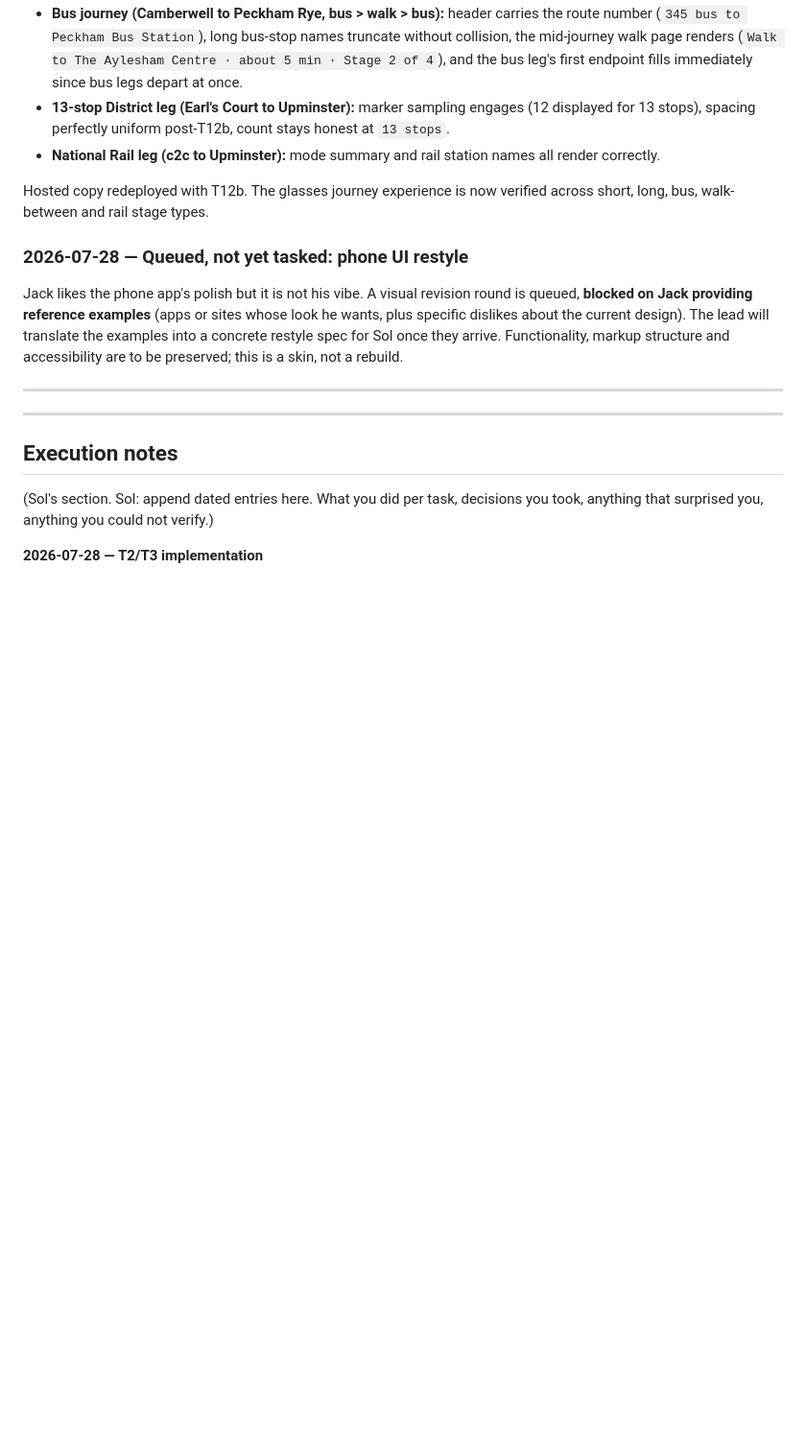
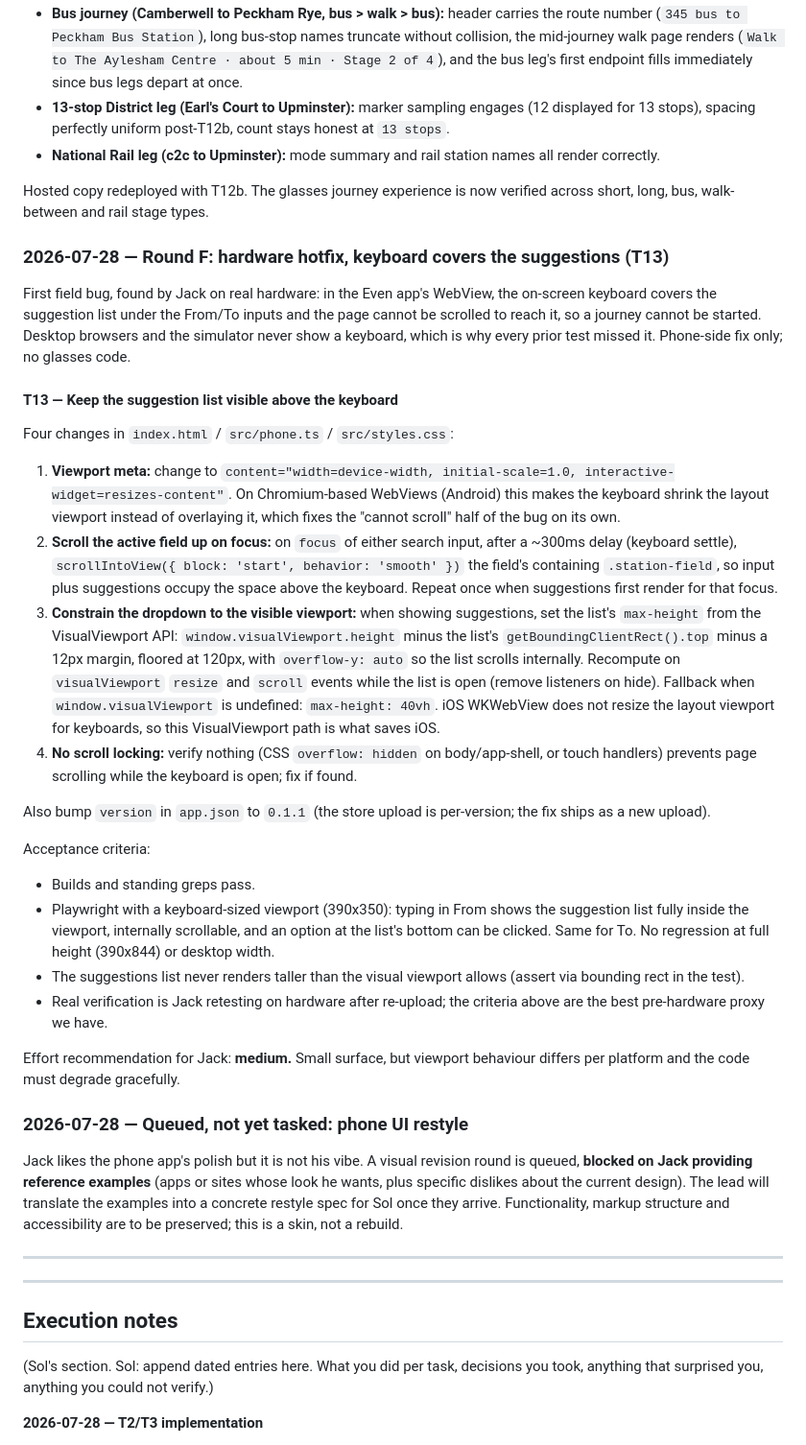
Before and after one commit to Jack-Berry/London-Transit-HUD, a Markdown page: SYNC.md, the part around the change. Shown at 96% size. Rendered like a GitHub page; blank space fills up the shorter version.

Commit message:
Plan round F: keyboard-covers-suggestions hardware hotfix
T13 specs the viewport meta interactive-widget fix, focus scroll-into-view, VisualViewport-constrained internally-scrollable suggestions (the iOS path), a scroll-lock audit, and the 0.1.1 version bump for re-upload.

Co-Authored-By: Claude Fable 5 <noreply@anthropic.com>

```diff
--- a/SYNC.md
+++ b/SYNC.md
@@ -597,6 +597,30 @@ Acceptance: builds and greps pass; simulator screenshot shows visibly uniform ga
 
 Hosted copy redeployed with T12b. The glasses journey experience is now verified across short, long, bus, walk-between and rail stage types.
 
+### 2026-07-28 — Round F: hardware hotfix, keyboard covers the suggestions (T13)
+
+First field bug, found by Jack on real hardware: in the Even app's WebView, the on-screen keyboard covers the suggestion list under the From/To inputs and the page cannot be scrolled to reach it, so a journey cannot be started. Desktop browsers and the simulator never show a keyboard, which is why every prior test missed it. Phone-side fix only; no glasses code.
+
+#### T13 — Keep the suggestion list visible above the keyboard
+
+Four changes in `index.html` / `src/phone.ts` / `src/styles.css`:
+
+1. **Viewport meta:** change to `content="width=device-width, initial-scale=1.0, interactive-widget=resizes-content"`. On Chromium-based WebViews (Android) this makes the keyboard shrink the layout viewport instead of overlaying it, which fixes the "cannot scroll" half of the bug on its own.
+2. **Scroll the active field up on focus:** on `focus` of either search input, after a ~300ms delay (keyboard settle), `scrollIntoView({ block: 'start', behavior: 'smooth' })` the field's containing `.station-field`, so input plus suggestions occupy the space above the keyboard. Repeat once when suggestions first render for that focus.
+3. **Constrain the dropdown to the visible viewport:** when showing suggestions, set the list's `max-height` from the VisualViewport API: `window.visualViewport.height` minus the list's `getBoundingClientRect().top` minus a 12px margin, floored at 120px, with `overflow-y: auto` so the list scrolls internally. Recompute on `visualViewport` `resize` and `scroll` events while the list is open (remove listeners on hide). Fallback when `window.visualViewport` is undefined: `max-height: 40vh`. iOS WKWebView does not resize the layout viewport for keyboards, so this VisualViewport path is what saves iOS.
+4. **No scroll locking:** verify nothing (CSS `overflow: hidden` on body/app-shell, or touch handlers) prevents page scrolling while the keyboard is open; fix if found.
+
+Also bump `version` in `app.json` to `0.1.1` (the store upload is per-version; the fix ships as a new upload).
+
+Acceptance criteria:
+
+- Builds and standing greps pass.
+- Playwright with a keyboard-sized viewport (390x350): typing in From shows the suggestion list fully inside the viewport, internally scrollable, and an option at the list's bottom can be clicked. Same for To. No regression at full height (390x844) or desktop width.
+- The suggestions list never renders taller than the visual viewport allows (assert via bounding rect in the test).
+- Real verification is Jack retesting on hardware after re-upload; the criteria above are the best pre-hardware proxy we have.
+
+Effort recommendation for Jack: **medium.** Small surface, but viewport behaviour differs per platform and the code must degrade gracefully.
+
 ### 2026-07-28 — Queued, not yet tasked: phone UI restyle
 
 Jack likes the phone app's polish but it is not his vibe. A visual revision round is queued, **blocked on Jack providing reference examples** (apps or sites whose look he wants, plus specific dislikes about the current design). The lead will translate the examples into a concrete restyle spec for Sol once they arrive. Functionality, markup structure and accessibility are to be preserved; this is a skin, not a rebuild.
```
